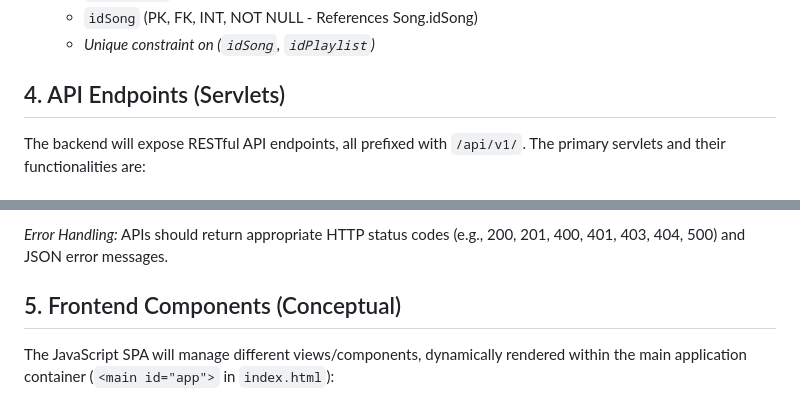
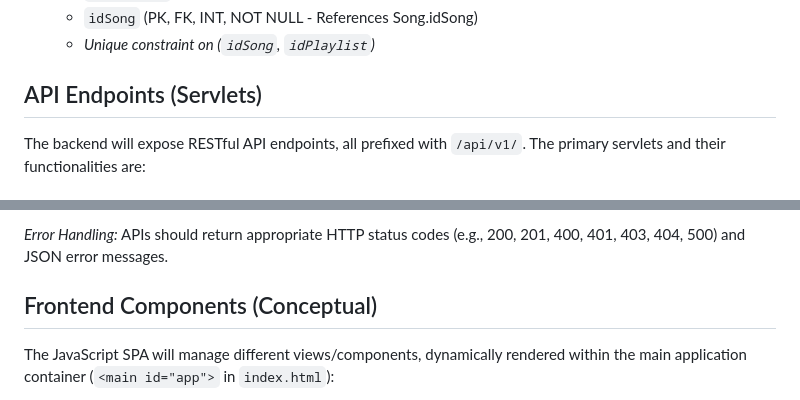
Before and after one commit to Janoww/TIW2015-spolify, a Markdown page: design/specification.md, 2 parts joined by grey strips. GitHub-like rendering.

```diff
--- a/design/specification.md
+++ b/design/specification.md
@@ -59,7 +59,7 @@ The database consists of the following tables:
   - `idSong` (PK, FK, INT, NOT NULL - References Song.idSong)
   - _Unique constraint on (`idSong`, `idPlaylist`)_
 
-## 4. API Endpoints (Servlets)
+## API Endpoints (Servlets)
 
 The backend will expose RESTful API endpoints, all prefixed with `/api/v1/`. The primary servlets and their functionalities are:
 
@@ -203,7 +203,7 @@ The backend will expose RESTful API endpoints, all prefixed with `/api/v1/`. The
 
 _Error Handling:_ APIs should return appropriate HTTP status codes (e.g., 200, 201, 400, 401, 403, 404, 500) and JSON error messages.
 
-## 5. Frontend Components (Conceptual)
+## Frontend Components (Conceptual)
 
 The JavaScript SPA will manage different views/components, dynamically rendered within the main application container (`<main id="app">` in `index.html`):
 
```
Also changed, not shown: other parts of design/specification.md (+10 -5 lines).
